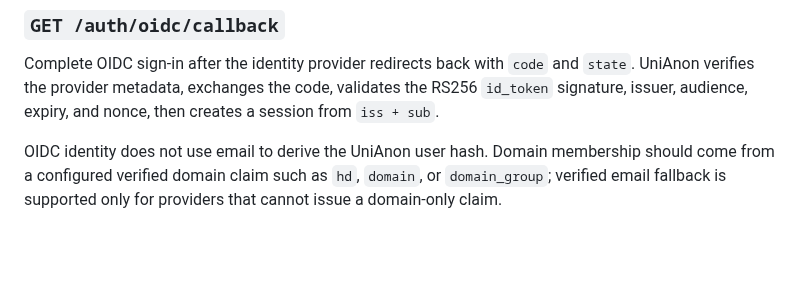
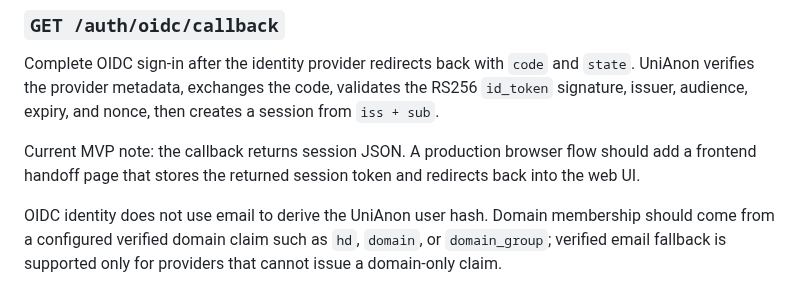
Before and after one commit to hkcmi/UniAnon, a Markdown page: README.md, the part around the change. GitHub-like rendering; blank space fills up the shorter version.

Commit message:
Document OIDC callback handoff

```diff
--- a/README.md
+++ b/README.md
@@ -228,6 +228,8 @@ Start a minimal-claims OIDC sign-in. It is disabled unless `OIDC_ISSUER`, `OIDC_
 ### `GET /auth/oidc/callback`
 
 Complete OIDC sign-in after the identity provider redirects back with `code` and `state`. UniAnon verifies the provider metadata, exchanges the code, validates the RS256 `id_token` signature, issuer, audience, expiry, and nonce, then creates a session from `iss + sub`.
+
+Current MVP note: the callback returns session JSON. A production browser flow should add a frontend handoff page that stores the returned session token and redirects back into the web UI.
 
 OIDC identity does not use email to derive the UniAnon user hash. Domain membership should come from a configured verified domain claim such as `hd`, `domain`, or `domain_group`; verified email fallback is supported only for providers that cannot issue a domain-only claim.
 
```
Also changed, not shown: DEPLOYMENT.md (+2 -0 lines), DEVELOPMENT_PLAN.md (+5 -4 lines).
